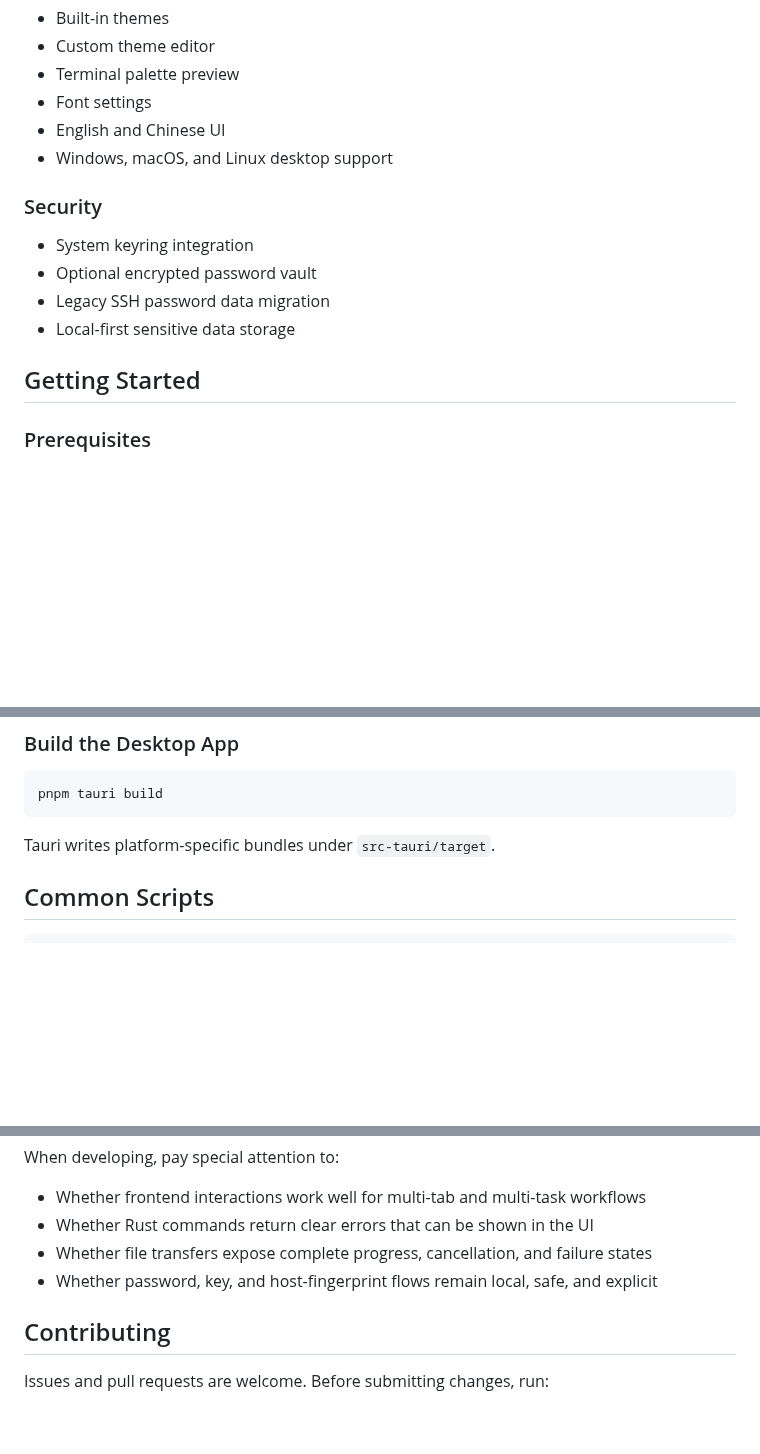
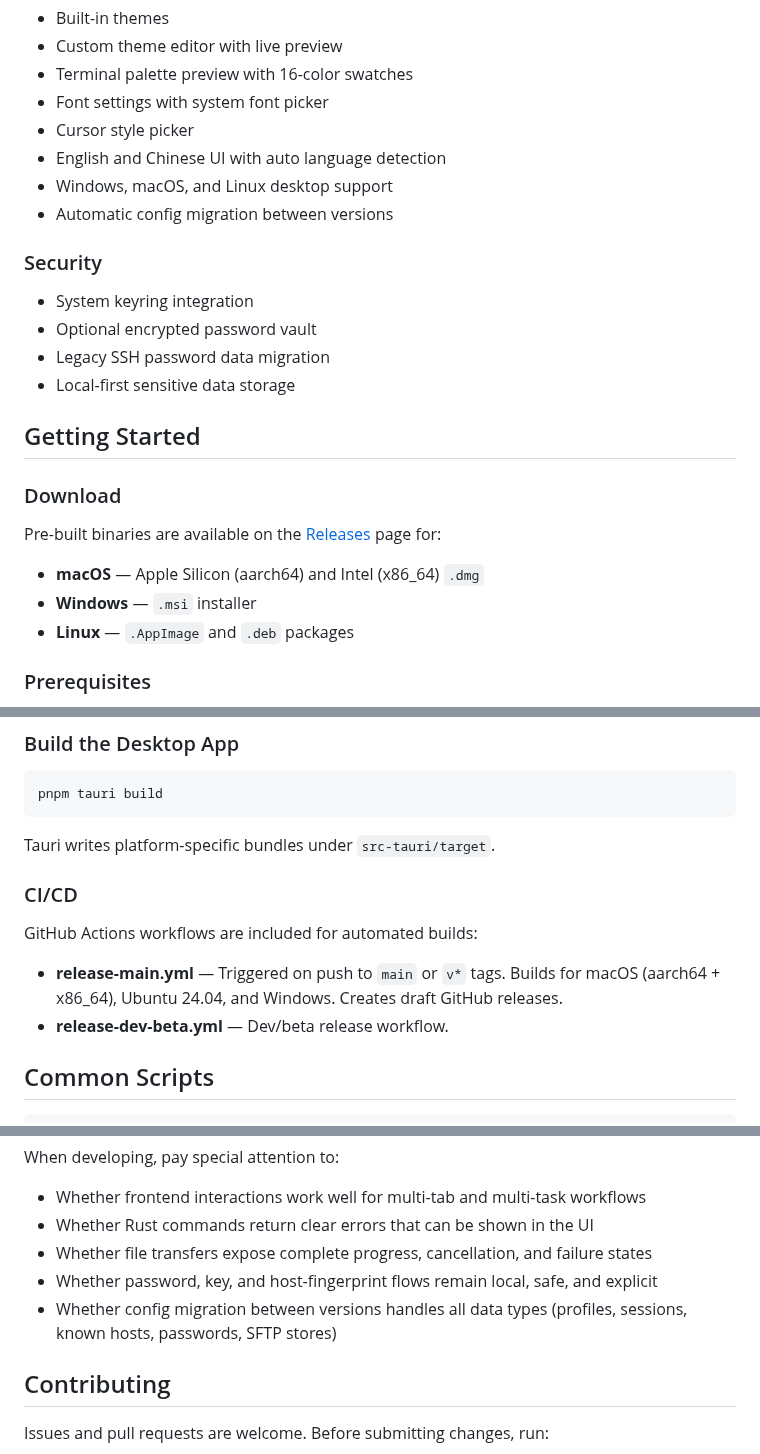
Before and after one commit to 330079598/tTerm, a Markdown page: README.md, 3 parts joined by grey strips. GitHub-like rendering; blank space fills up the shorter version.

````diff
--- a/README.md
+++ b/README.md
@@ -57,9 +68,11 @@ If you often connect to servers, move files between local and remote machines, o
 - Built-in themes
-- Custom theme editor
-- Terminal palette preview
-- Font settings
-- English and Chinese UI
+- Custom theme editor with live preview
+- Terminal palette preview with 16-color swatches
+- Font settings with system font picker
+- Cursor style picker
+- English and Chinese UI with auto language detection
 - Windows, macOS, and Linux desktop support
+- Automatic config migration between versions
 
 ### Security
 
@@ -69,6 +82,14 @@ If you often connect to servers, move files between local and remote machines, o
 - Local-first sensitive data storage
 
 ## Getting Started
+
+### Download
+
+Pre-built binaries are available on the [Releases](https://github.com/330079598/tTerm/releases) page for:
+
+- **macOS** — Apple Silicon (aarch64) and Intel (x86_64) `.dmg`
+- **Windows** — `.msi` installer
+- **Linux** — `.AppImage` and `.deb` packages
 
 ### Prerequisites
 
@@ -102,6 +123,13 @@ pnpm tauri build
 ```
 
 Tauri writes platform-specific bundles under `src-tauri/target`.
+
+### CI/CD
+
+GitHub Actions workflows are included for automated builds:
+
+- **release-main.yml** — Triggered on push to `main` or `v*` tags. Builds for macOS (aarch64 + x86_64), Ubuntu 24.04, and Windows. Creates draft GitHub releases.
+- **release-dev-beta.yml** — Dev/beta release workflow.
 
 ## Common Scripts
 
@@ -202,6 +230,7 @@ When developing, pay special attention to:
 - Whether Rust commands return clear errors that can be shown in the UI
 - Whether file transfers expose complete progress, cancellation, and failure states
 - Whether password, key, and host-fingerprint flows remain local, safe, and explicit
+- Whether config migration between versions handles all data types (profiles, sessions, known hosts, passwords, SFTP stores)
 
 ## Contributing
 
````
Also changed, not shown: other parts of README.md (+13 -2 lines), README.zh-CN.md (+36 -7 lines), docs/screenshot/main-overview.png (added), docs/screenshot/sftp-browser.png (added), docs/screenshot/terminal-search.png (added), docs/screenshot/theme-editor.png (added).
